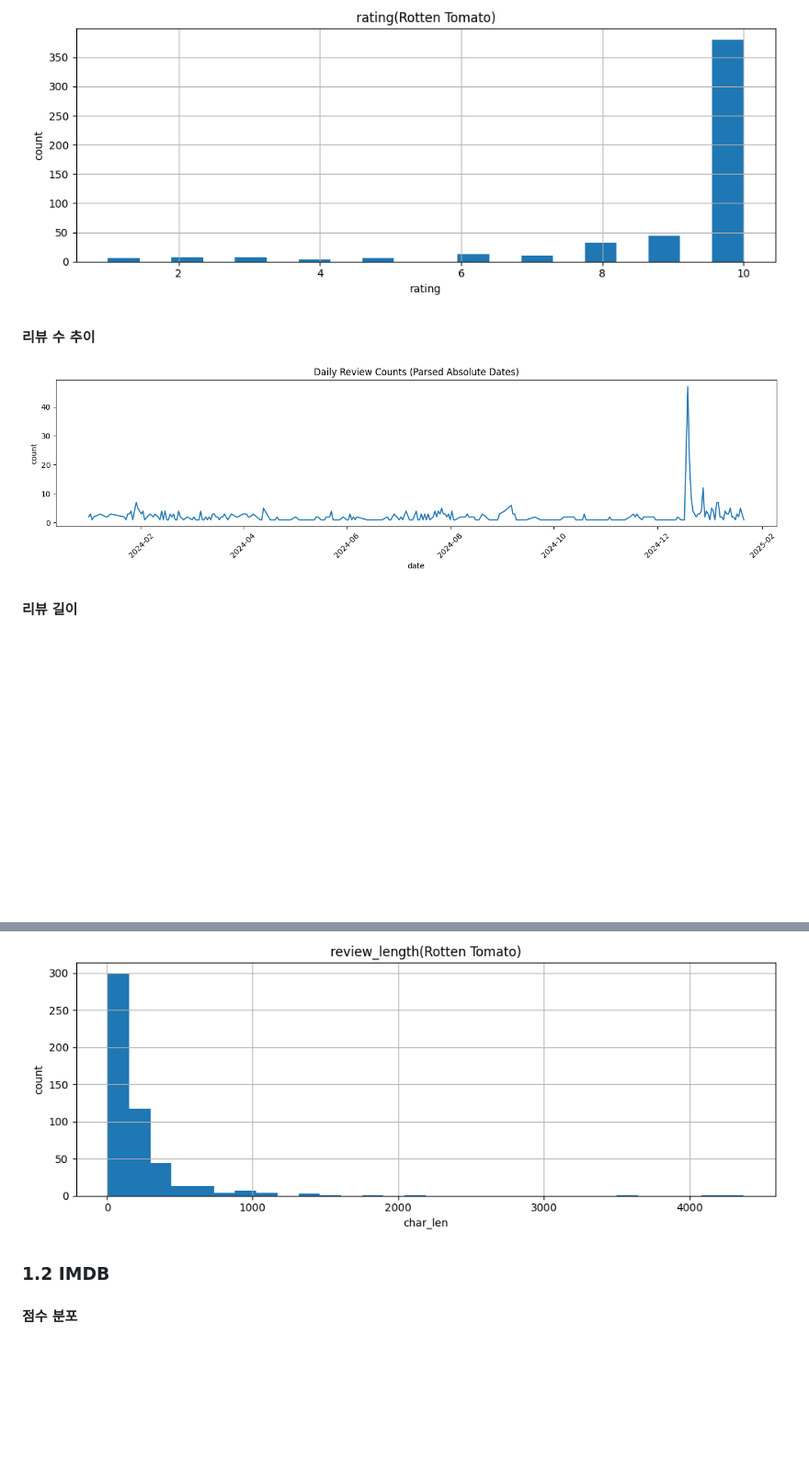
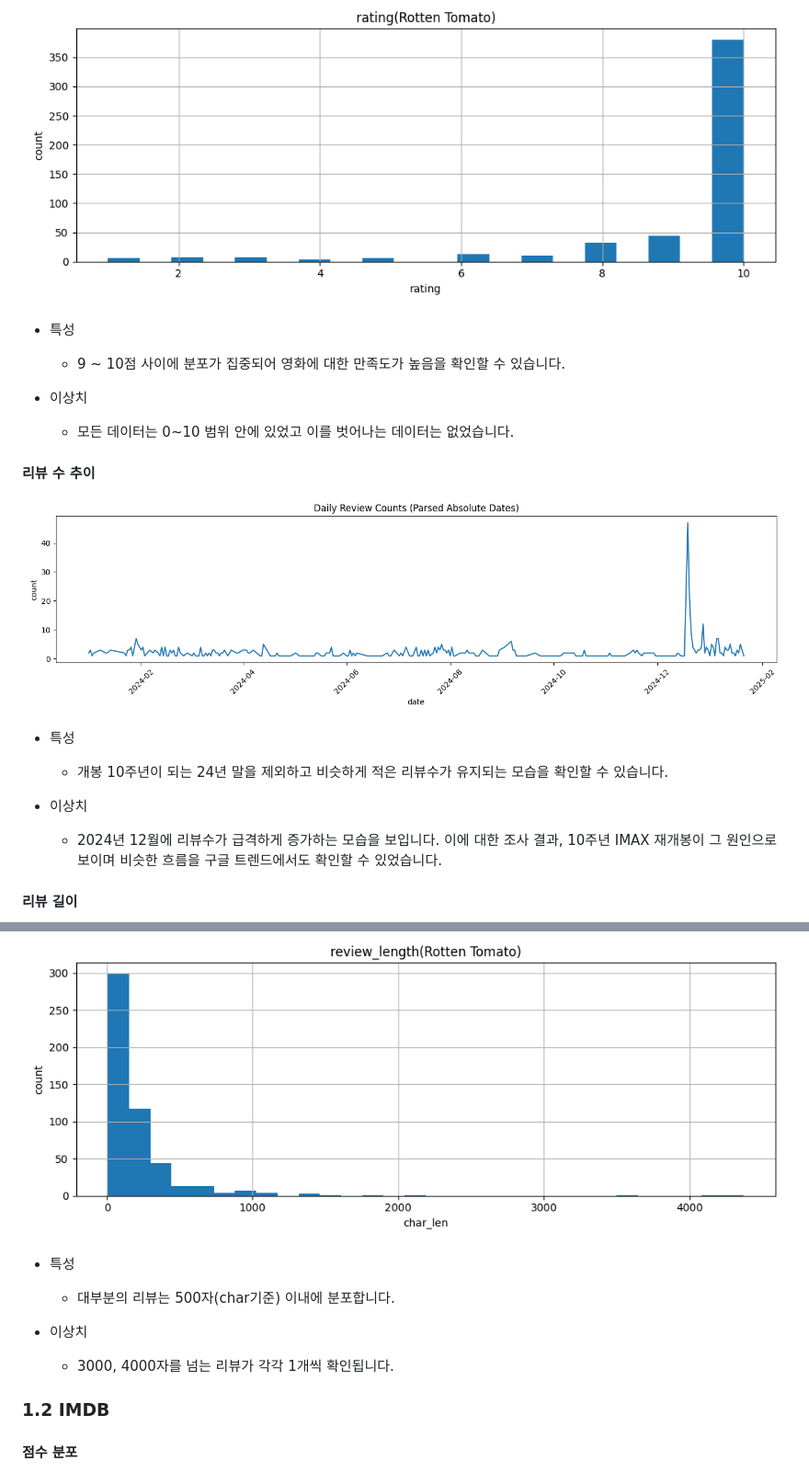
Before and after one commit to Kijoonj/YBIGTA_newbie_team_project, a Markdown page: README.md, 2 parts joined by grey strips. Shown at 92% size. Drawn GitHub-style; blank space fills up the shorter version.

```diff
--- a/README.md
+++ b/README.md
@@ -12,14 +12,31 @@
 
 ![rating rotten](https://github.com/Kijoonj/YBIGTA_newbie_team_project/blob/main/review_analysis/plots/rating(Rotten%20Tomato).png)
 
+- 특성
+  - 9 ~ 10점 사이에 분포가 집중되어 영화에 대한 만족도가 높음을 확인할 수 있습니다.
+
+- 이상치
+  - 모든 데이터는 0~10 범위 안에 있었고 이를 벗어나는 데이터는 없었습니다.
+
 #### 리뷰 수 추이
 
 ![review counts rotten](https://github.com/Kijoonj/YBIGTA_newbie_team_project/blob/main/review_analysis/plots/review_counts(Rotten%20Tomato).png)
+
+- 특성
+  - 개봉 10주년이 되는 24년 말을 제외하고 비슷하게 적은 리뷰수가 유지되는 모습을 확인할 수 있습니다.
+
+- 이상치
+  - 2024년 12월에 리뷰수가 급격하게 증가하는 모습을 보입니다. 이에 대한 조사 결과, 10주년 IMAX 재개봉이 그 원인으로 보이며 비슷한 흐름을 구글 트렌드에서도 확인할 수 있었습니다.
 
 #### 리뷰 길이
 
 ![review length](https://github.com/Kijoonj/YBIGTA_newbie_team_project/blob/main/review_analysis/plots/review_length(Rotten%20Tomato).png)
 
+- 특성
+  - 대부분의 리뷰는 500자(char기준) 이내에 분포합니다.
+
+- 이상치
+  - 3000, 4000자를 넘는 리뷰가 각각 1개씩 확인됩니다.
 
 ### 1.2 IMDB
 
```
